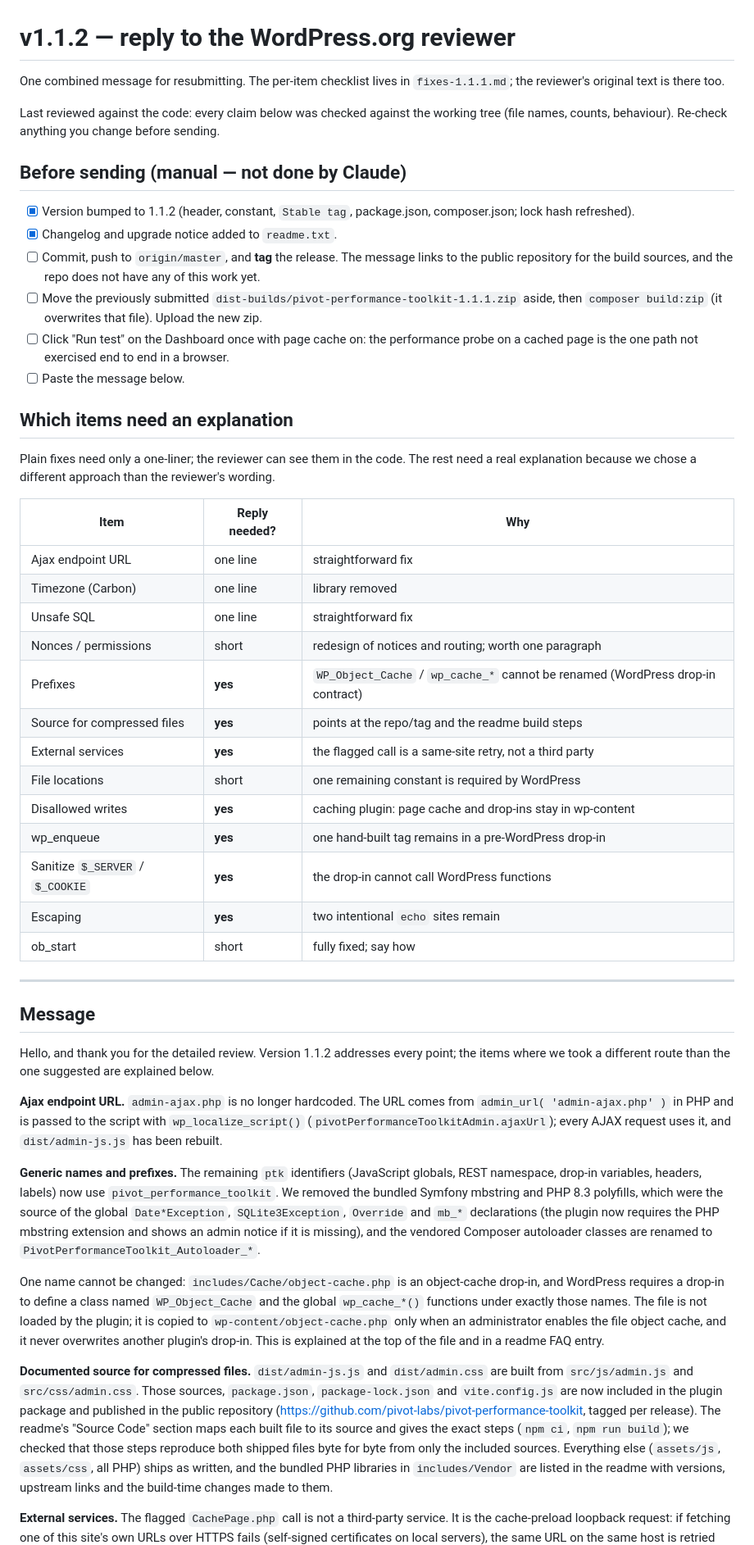
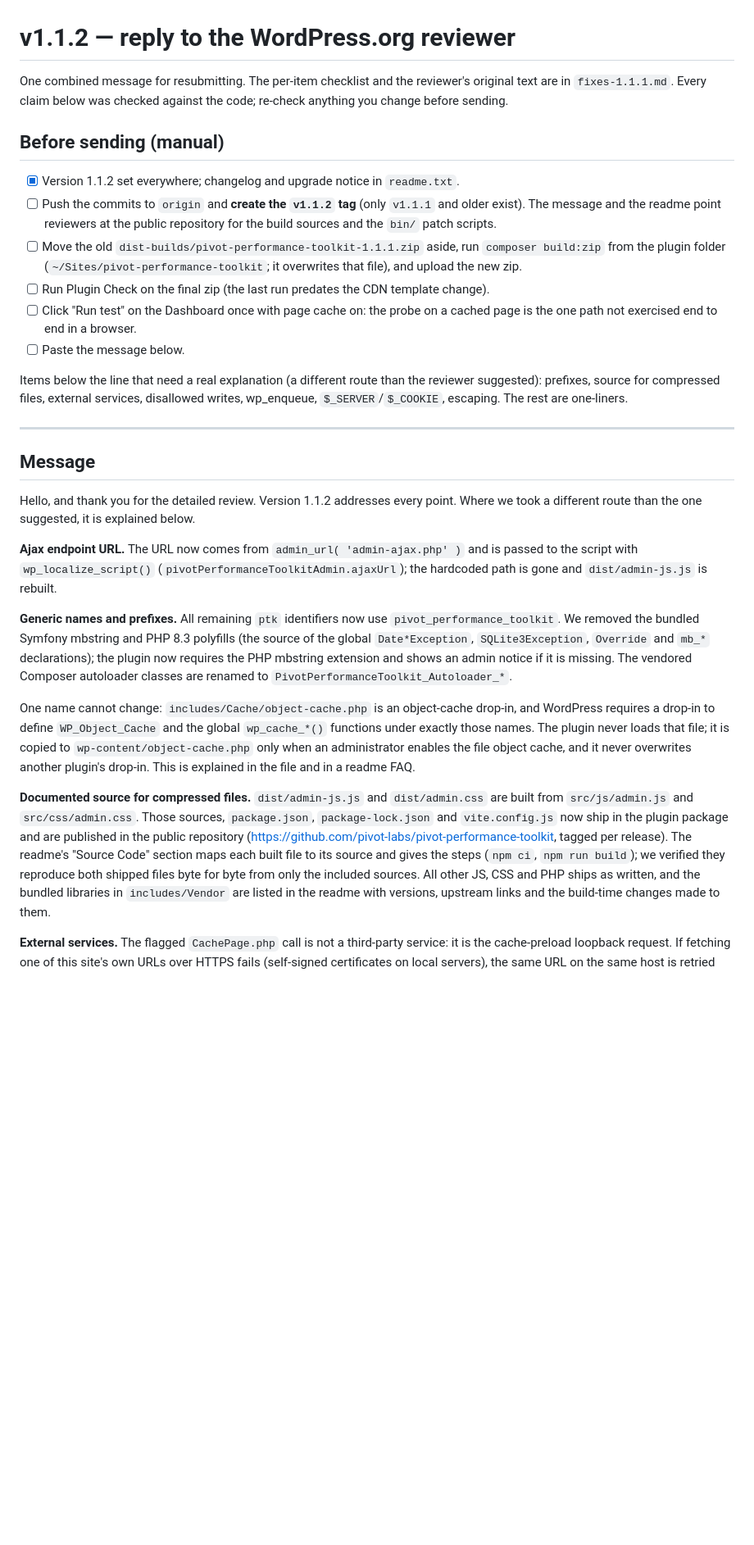
Before and after one commit to pivot-labs/pivot-performance-toolkit, a Markdown page: .dev/v1.1.2-comments.md, the part around one of its changes. Shown at 82% size. Rendered like a GitHub page; blank space fills up the shorter version.

```diff
--- a/.dev/v1.1.2-comments.md
+++ b/.dev/v1.1.2-comments.md
@@ -1,80 +1,60 @@
 # v1.1.2 — reply to the WordPress.org reviewer
 
-One combined message for resubmitting. The per-item checklist lives in `fixes-1.1.1.md`;
-the reviewer's original text is there too.
+One combined message for resubmitting. The per-item checklist and the reviewer's original
+text are in `fixes-1.1.1.md`. Every claim below was checked against the code; re-check
+anything you change before sending.
 
-Last reviewed against the code: every claim below was checked against the working tree
-(file names, counts, behaviour). Re-check anything you change before sending.
+## Before sending (manual)
 
-## Before sending (manual — not done by Claude)
-
-- [x] Version bumped to 1.1.2 (header, constant, `Stable tag`, package.json, composer.json; lock hash refreshed).
-- [x] Changelog and upgrade notice added to `readme.txt`.
-- [ ] Commit, push to `origin/master`, and **tag** the release. The message links to the public
-      repository for the build sources, and the repo does not have any of this work yet.
-- [ ] Move the previously submitted `dist-builds/pivot-performance-toolkit-1.1.1.zip` aside, then
-      `composer build:zip` (it overwrites that file). Upload the new zip.
-- [ ] Click "Run test" on the Dashboard once with page cache on: the performance probe on a
-      cached page is the one path not exercised end to end in a browser.
+- [x] Version 1.1.2 set everywhere; changelog and upgrade notice in `readme.txt`.
+- [ ] Push the commits to `origin` and **create the `v1.1.2` tag** (only `v1.1.1` and older
+      exist). The message and the readme point reviewers at the public repository for the
+      build sources and the `bin/` patch scripts.
+- [ ] Move the old `dist-builds/pivot-performance-toolkit-1.1.1.zip` aside, run
+      `composer build:zip` from the plugin folder (`~/Sites/pivot-performance-toolkit`; it
+      overwrites that file), and upload the new zip.
+- [ ] Run Plugin Check on the final zip (the last run predates the CDN template change).
+- [ ] Click "Run test" on the Dashboard once with page cache on: the probe on a cached page
+      is the one path not exercised end to end in a browser.
 - [ ] Paste the message below.
 
-## Which items need an explanation
-
-Plain fixes need only a one-liner; the reviewer can see them in the code. The rest
-need a real explanation because we chose a different approach than the reviewer's wording.
-
-| Item | Reply needed? | Why |
-|---|---|---|
-| Ajax endpoint URL | one line | straightforward fix |
-| Timezone (Carbon) | one line | library removed |
-| Unsafe SQL | one line | straightforward fix |
-| Nonces / permissions | short | redesign of notices and routing; worth one paragraph |
-| Prefixes | **yes** | `WP_Object_Cache` / `wp_cache_*` cannot be renamed (WordPress drop-in contract) |
-| Source for compressed files | **yes** | points at the repo/tag and the readme build steps |
-| External services | **yes** | the flagged call is a same-site retry, not a third party |
-| File locations | short | one remaining constant is required by WordPress |
-| Disallowed writes | **yes** | caching plugin: page cache and drop-ins stay in wp-content |
-| wp_enqueue | **yes** | one hand-built tag remains in a pre-WordPress drop-in |
-| Sanitize `$_SERVER` / `$_COOKIE` | **yes** | the drop-in cannot call WordPress functions |
-| Escaping | **yes** | two intentional `echo` sites remain |
-| ob_start | short | fully fixed; say how |
+Items below the line that need a real explanation (a different route than the reviewer
+suggested): prefixes, source for compressed files, external services, disallowed writes,
+wp_enqueue, `$_SERVER`/`$_COOKIE`, escaping. The rest are one-liners.
 
 ---
 
 ## Message
 
-Hello, and thank you for the detailed review. Version 1.1.2 addresses every point; the
-items where we took a different route than the one suggested are explained below.
+Hello, and thank you for the detailed review. Version 1.1.2 addresses every point. Where we
+took a different route than the one suggested, it is explained below.
 
-**Ajax endpoint URL.** `admin-ajax.php` is no longer hardcoded. The URL comes from
-`admin_url( 'admin-ajax.php' )` in PHP and is passed to the script with `wp_localize_script()`
-(`pivotPerformanceToolkitAdmin.ajaxUrl`); every AJAX request uses it, and `dist/admin-js.js`
-has been rebuilt.
+**Ajax endpoint URL.** The URL now comes from `admin_url( 'admin-ajax.php' )` and is passed
+to the script with `wp_localize_script()` (`pivotPerformanceToolkitAdmin.ajaxUrl`); the hardcoded
+path is gone and `dist/admin-js.js` is rebuilt.
 
-**Generic names and prefixes.** The remaining `ptk` identifiers (JavaScript globals, REST
-namespace, drop-in variables, headers, labels) now use `pivot_performance_toolkit`. We removed
-the bundled Symfony mbstring and PHP 8.3 polyfills, which were the source of the global
-`Date*Exception`, `SQLite3Exception`, `Override` and `mb_*` declarations (the plugin now
-requires the PHP mbstring extension and shows an admin notice if it is missing), and the
-vendored Composer autoloader classes are renamed to `PivotPerformanceToolkit_Autoloader_*`.
+**Generic names and prefixes.** All remaining `ptk` identifiers now use `pivot_performance_toolkit`.
+We removed the bundled Symfony mbstring and PHP 8.3 polyfills (the source of the global
+`Date*Exception`, `SQLite3Exception`, `Override` and `mb_*` declarations); the plugin now
+requires the PHP mbstring extension and shows an admin notice if it is missing. The vendored
+Composer autoloader classes are renamed to `PivotPerformanceToolkit_Autoloader_*`.
 
-One name cannot be changed: `includes/Cache/object-cache.php` is an object-cache drop-in, and
-WordPress requires a drop-in to define a class named `WP_Object_Cache` and the global
-`wp_cache_*()` functions under exactly those names. The file is not loaded by the plugin; it is
-copied to `wp-content/object-cache.php` only when an administrator enables the file object
-cache, and it never overwrites another plugin's drop-in. This is explained at the top of the
-file and in a readme FAQ entry.
+One name cannot change: `includes/Cache/object-cache.php` is an object-cache drop-in, and
+WordPress requires a drop-in to define `WP_Object_Cache` and the global `wp_cache_*()`
+functions under exactly those names. The plugin never loads that file; it is copied to
+`wp-content/object-cache.php` only when an administrator enables the file object cache, and
+it never overwrites another plugin's drop-in. This is explained in the file and in a readme FAQ.
 
 **Documented source for compressed files.** `dist/admin-js.js` and `dist/admin.css` are built
 from `src/js/admin.js` and `src/css/admin.css`. Those sources, `package.json`,
-`package-lock.json` and `vite.config.js` are now included in the plugin package and published
-in the public repository (https://github.com/pivot-labs/pivot-performance-toolkit, tagged per
+`package-lock.json` and `vite.config.js` now ship in the plugin package and are published in
+the public repository (https://github.com/pivot-labs/pivot-performance-toolkit, tagged per
 release). The readme's "Source Code" section maps each built file to its source and gives the
-exact steps (`npm ci`, `npm run build`); we checked that those steps reproduce both shipped
-files byte for byte from only the included sources. Everything else (`assets/js`,
-`assets/css`, all PHP) ships as written, and the bundled PHP libraries in `includes/Vendor`
-are listed in the readme with versions, upstream links and the build-time changes made to them.
+steps (`npm ci`, `npm run build`); we verified they reproduce both shipped files byte for byte
+from only the included sources. All other JS, CSS and PHP ships as written, and the bundled
+libraries in `includes/Vendor` are listed in the readme with versions, upstream links and the
+build-time changes made to them.
 
-**External services.** The flagged `CachePage.php` call is not a third-party service. It is the
-cache-preload loopback request: if fetching one of this site's own URLs over HTTPS fails
+**External services.** The flagged `CachePage.php` call is not a third-party service: it is the
+cache-preload loopback request. If fetching one of this site's own URLs over HTTPS fails
 (self-signed certificates on local servers), the same URL on the same host is retried once over
```
Also changed, not shown: other parts of .dev/v1.1.2-comments.md (+72 -78 lines).
